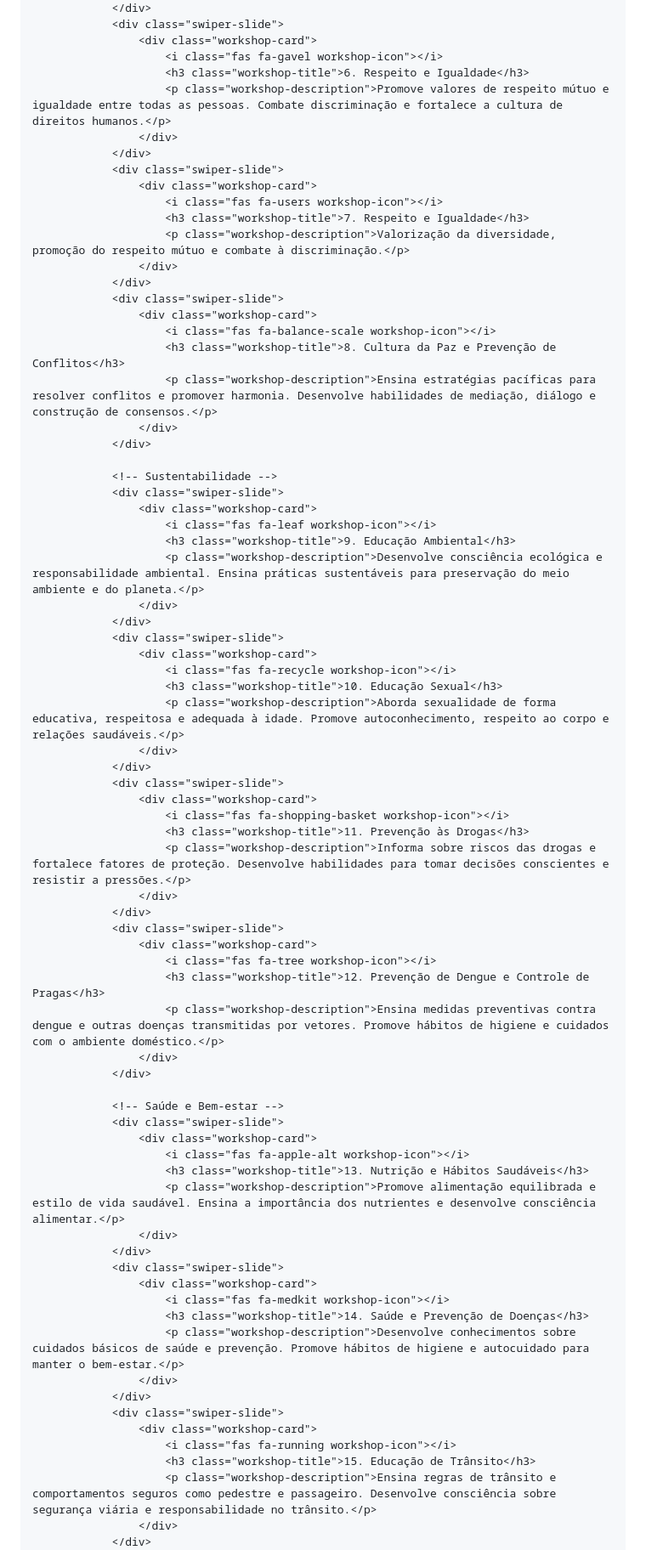
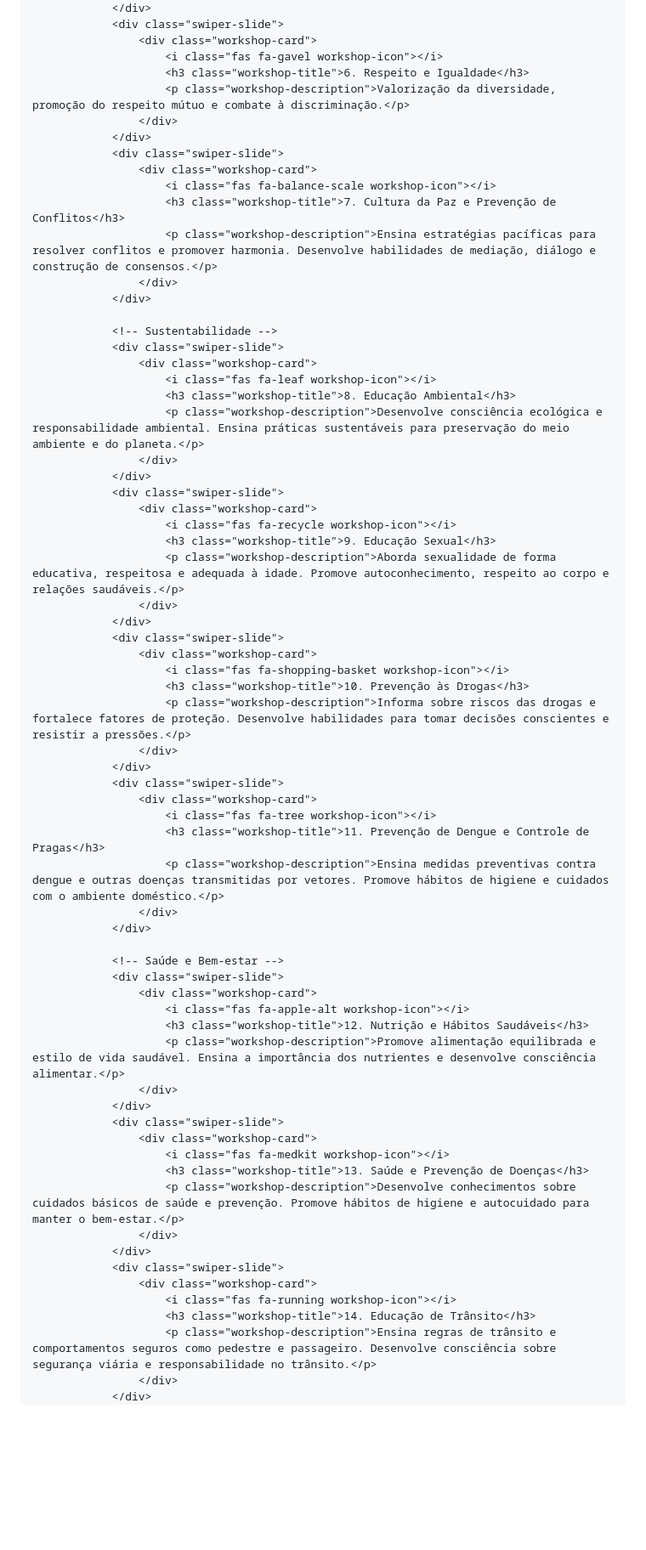
Before and after one commit to analeonilda/universo.doug, a Markdown page: README.md, the part around the change printed below. Shown: that part at 85% size. Rendered like a GitHub page; blank space fills up the shorter version.

```diff
--- a/README.md
+++ b/README.md
@@ -124,20 +124,13 @@
                     <div class="workshop-card">
                         <i class="fas fa-gavel workshop-icon"></i>
                         <h3 class="workshop-title">6. Respeito e Igualdade</h3>
-                        <p class="workshop-description">Promove valores de respeito mútuo e igualdade entre todas as pessoas. Combate discriminação e fortalece a cultura de direitos humanos.</p>
-                    </div>
-                </div>
-                <div class="swiper-slide">
-                    <div class="workshop-card">
-                        <i class="fas fa-users workshop-icon"></i>
-                        <h3 class="workshop-title">7. Respeito e Igualdade</h3>
                         <p class="workshop-description">Valorização da diversidade, promoção do respeito mútuo e combate à discriminação.</p>
                     </div>
                 </div>
                 <div class="swiper-slide">
                     <div class="workshop-card">
                         <i class="fas fa-balance-scale workshop-icon"></i>
-                        <h3 class="workshop-title">8. Cultura da Paz e Prevenção de Conflitos</h3>
+                        <h3 class="workshop-title">7. Cultura da Paz e Prevenção de Conflitos</h3>
                         <p class="workshop-description">Ensina estratégias pacíficas para resolver conflitos e promover harmonia. Desenvolve habilidades de mediação, diálogo e construção de consensos.</p>
                     </div>
                 </div>
@@ -146,28 +139,28 @@
                 <div class="swiper-slide">
                     <div class="workshop-card">
                         <i class="fas fa-leaf workshop-icon"></i>
-                        <h3 class="workshop-title">9. Educação Ambiental</h3>
+                        <h3 class="workshop-title">8. Educação Ambiental</h3>
                         <p class="workshop-description">Desenvolve consciência ecológica e responsabilidade ambiental. Ensina práticas sustentáveis para preservação do meio ambiente e do planeta.</p>
                     </div>
                 </div>
                 <div class="swiper-slide">
                     <div class="workshop-card">
                         <i class="fas fa-recycle workshop-icon"></i>
-                        <h3 class="workshop-title">10. Educação Sexual</h3>
+                        <h3 class="workshop-title">9. Educação Sexual</h3>
                         <p class="workshop-description">Aborda sexualidade de forma educativa, respeitosa e adequada à idade. Promove autoconhecimento, respeito ao corpo e relações saudáveis.</p>
                     </div>
                 </div>
                 <div class="swiper-slide">
                     <div class="workshop-card">
                         <i class="fas fa-shopping-basket workshop-icon"></i>
-                        <h3 class="workshop-title">11. Prevenção às Drogas</h3>
+                        <h3 class="workshop-title">10. Prevenção às Drogas</h3>
                         <p class="workshop-description">Informa sobre riscos das drogas e fortalece fatores de proteção. Desenvolve habilidades para tomar decisões conscientes e resistir a pressões.</p>
                     </div>
                 </div>
                 <div class="swiper-slide">
                     <div class="workshop-card">
                         <i class="fas fa-tree workshop-icon"></i>
-                        <h3 class="workshop-title">12. Prevenção de Dengue e Controle de Pragas</h3>
+                        <h3 class="workshop-title">11. Prevenção de Dengue e Controle de Pragas</h3>
                         <p class="workshop-description">Ensina medidas preventivas contra dengue e outras doenças transmitidas por vetores. Promove hábitos de higiene e cuidados com o ambiente doméstico.</p>
                     </div>
                 </div>
@@ -176,21 +169,21 @@
                 <div class="swiper-slide">
                     <div class="workshop-card">
                         <i class="fas fa-apple-alt workshop-icon"></i>
-                        <h3 class="workshop-title">13. Nutrição e Hábitos Saudáveis</h3>
+                        <h3 class="workshop-title">12. Nutrição e Hábitos Saudáveis</h3>
                         <p class="workshop-description">Promove alimentação equilibrada e estilo de vida saudável. Ensina a importância dos nutrientes e desenvolve consciência alimentar.</p>
                     </div>
                 </div>
                 <div class="swiper-slide">
                     <div class="workshop-card">
                         <i class="fas fa-medkit workshop-icon"></i>
-                        <h3 class="workshop-title">14. Saúde e Prevenção de Doenças</h3>
+                        <h3 class="workshop-title">13. Saúde e Prevenção de Doenças</h3>
                         <p class="workshop-description">Desenvolve conhecimentos sobre cuidados básicos de saúde e prevenção. Promove hábitos de higiene e autocuidado para manter o bem-estar.</p>
                     </div>
                 </div>
                 <div class="swiper-slide">
                     <div class="workshop-card">
                         <i class="fas fa-running workshop-icon"></i>
-                        <h3 class="workshop-title">15. Educação de Trânsito</h3>
+                        <h3 class="workshop-title">14. Educação de Trânsito</h3>
                         <p class="workshop-description">Ensina regras de trânsito e comportamentos seguros como pedestre e passageiro. Desenvolve consciência sobre segurança viária e responsabilidade no trânsito.</p>
                     </div>
                 </div>
```
Also changed, not shown: other parts of README.md (+3 -17 lines).
